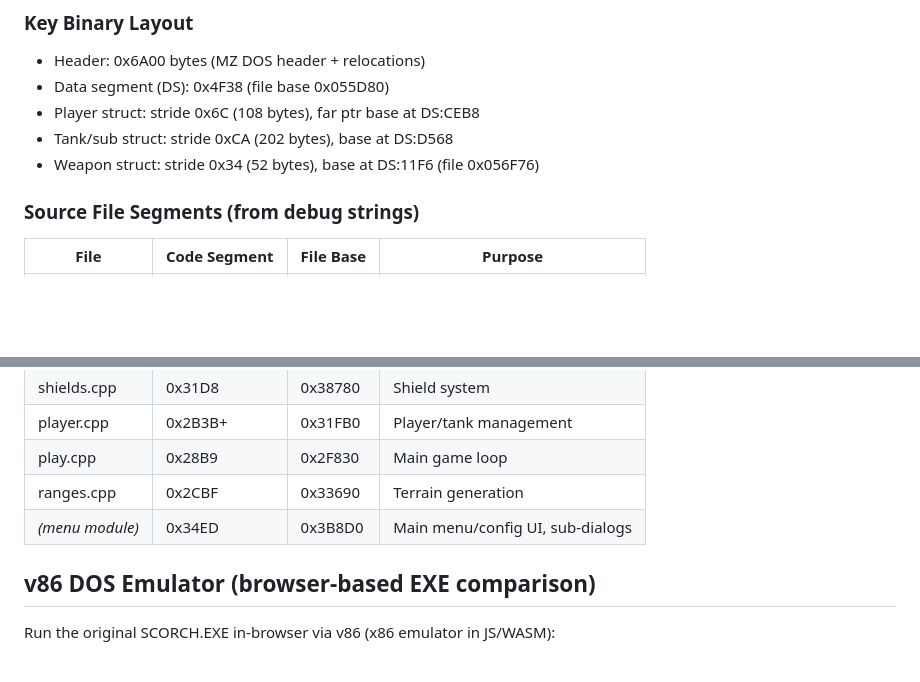
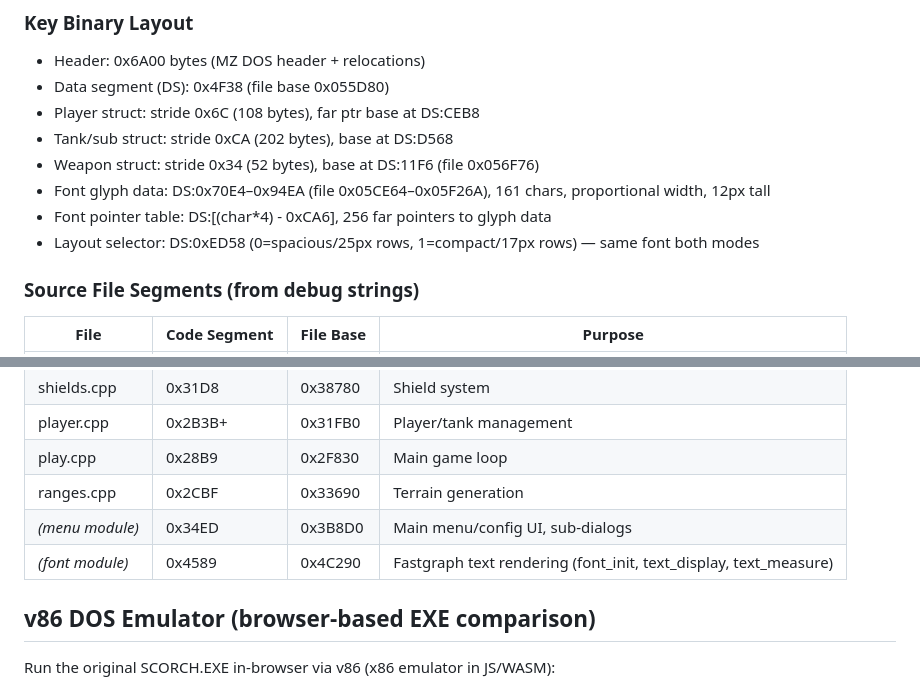
Before and after one commit to vgrichina/scorched-earth, a Markdown page: CLAUDE.md, 2 parts joined by grey strips. GitHub-like rendering; blank space fills up the shorter version.

```diff
--- a/CLAUDE.md
+++ b/CLAUDE.md
@@ -43,6 +43,9 @@ Note: r2 misinterprets INT 34h-3Dh as software interrupts. Use fpu_decode.py ins
 - Player struct: stride 0x6C (108 bytes), far ptr base at DS:CEB8
 - Tank/sub struct: stride 0xCA (202 bytes), base at DS:D568
 - Weapon struct: stride 0x34 (52 bytes), base at DS:11F6 (file 0x056F76)
+- Font glyph data: DS:0x70E4–0x94EA (file 0x05CE64–0x05F26A), 161 chars, proportional width, 12px tall
+- Font pointer table: DS:[(char*4) - 0xCA6], 256 far pointers to glyph data
+- Layout selector: DS:0xED58 (0=spacious/25px rows, 1=compact/17px rows) — same font both modes
 
 ### Source File Segments (from debug strings)
 | File | Code Segment | File Base | Purpose |
@@ -55,6 +58,7 @@ Note: r2 misinterprets INT 34h-3Dh as software interrupts. Use fpu_decode.py ins
 | play.cpp | 0x28B9 | 0x2F830 | Main game loop |
 | ranges.cpp | 0x2CBF | 0x33690 | Terrain generation |
 | *(menu module)* | 0x34ED | 0x3B8D0 | Main menu/config UI, sub-dialogs |
+| *(font module)* | 0x4589 | 0x4C290 | Fastgraph text rendering (font_init, text_display, text_measure) |
 
 ## v86 DOS Emulator (browser-based EXE comparison)
 
```
Also changed, not shown: REVERSE_ENGINEERING.md (+17 -4 lines).
